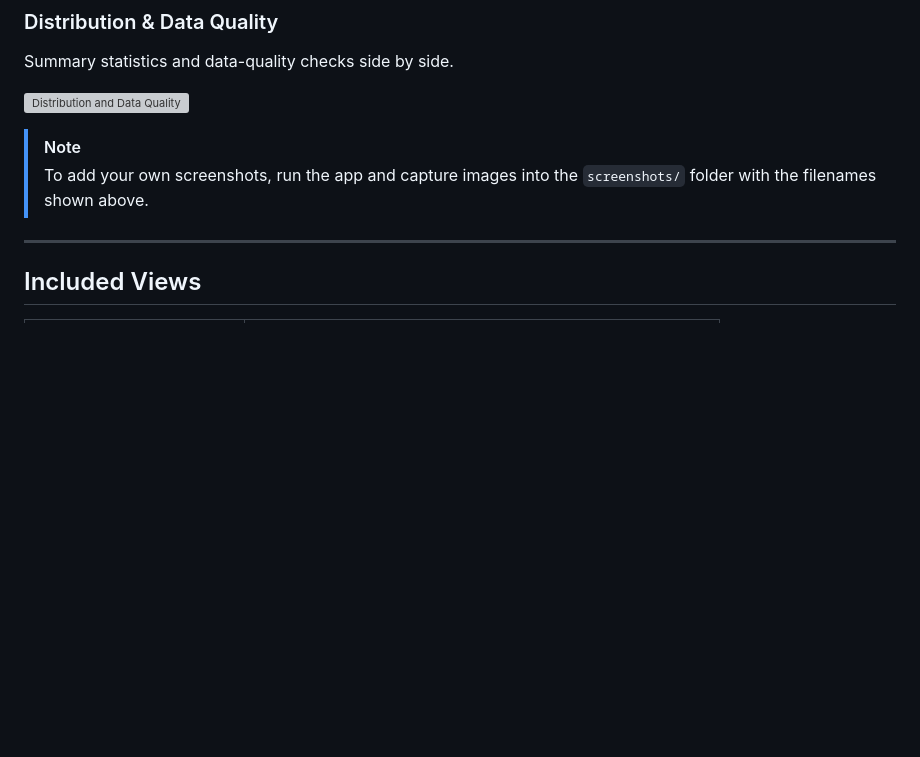
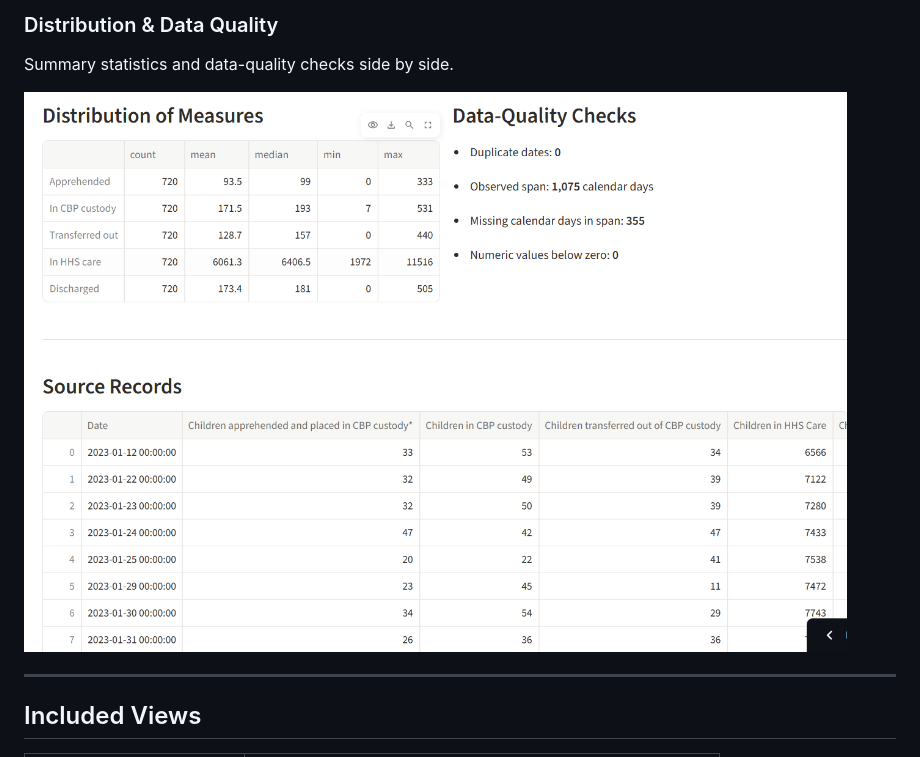
Before and after one commit to Pranq-lgtm/HHS, a Markdown page: README.md, the part around the change. GitHub-like rendering; pictures changed too: screenshots/distribution_quality.png (added); blank space fills up the shorter version; grey boxes are pictures that could not be loaded.

```diff
--- a/README.md
+++ b/README.md
@@ -83,8 +83,6 @@ Summary statistics and data-quality checks side by side.
 
 ![Distribution and Data Quality](screenshots/distribution_quality.png)
 
-> [!NOTE]
-> To add your own screenshots, run the app and capture images into the `screenshots/` folder with the filenames shown above.
 
 ---
 
```
Also changed, not shown: screenshots/custom_explorer.png (added), screenshots/kpi_and_care.png (added), screenshots/operational_flows_after.png (added), screenshots/operational_flows_before.png (added), 1 other file.
